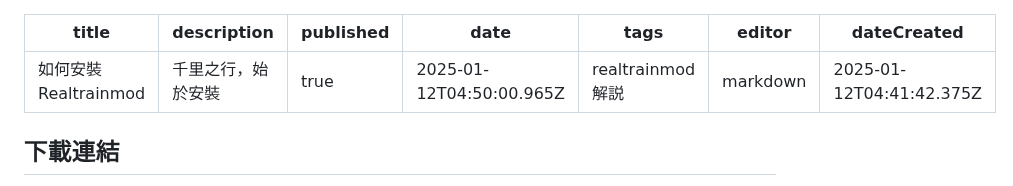
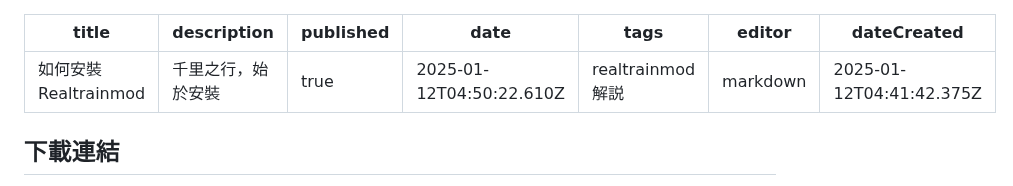
Before and after one commit to Builder256/RTM-Wiki, a Markdown page: zh-tw/new-page.md, the part around the change. Drawn GitHub-style.

Commit message:
docs: update new-page

```diff
--- a/zh-tw/new-page.md
+++ b/zh-tw/new-page.md
@@ -2,7 +2,7 @@
 title: 如何安裝Realtrainmod
 description: 千里之行，始於安裝
 published: true
-date: 2025-01-12T04:50:00.965Z
+date: 2025-01-12T04:50:22.610Z
 tags: realtrainmod解説
 editor: markdown
 dateCreated: 2025-01-12T04:41:42.375Z
```
